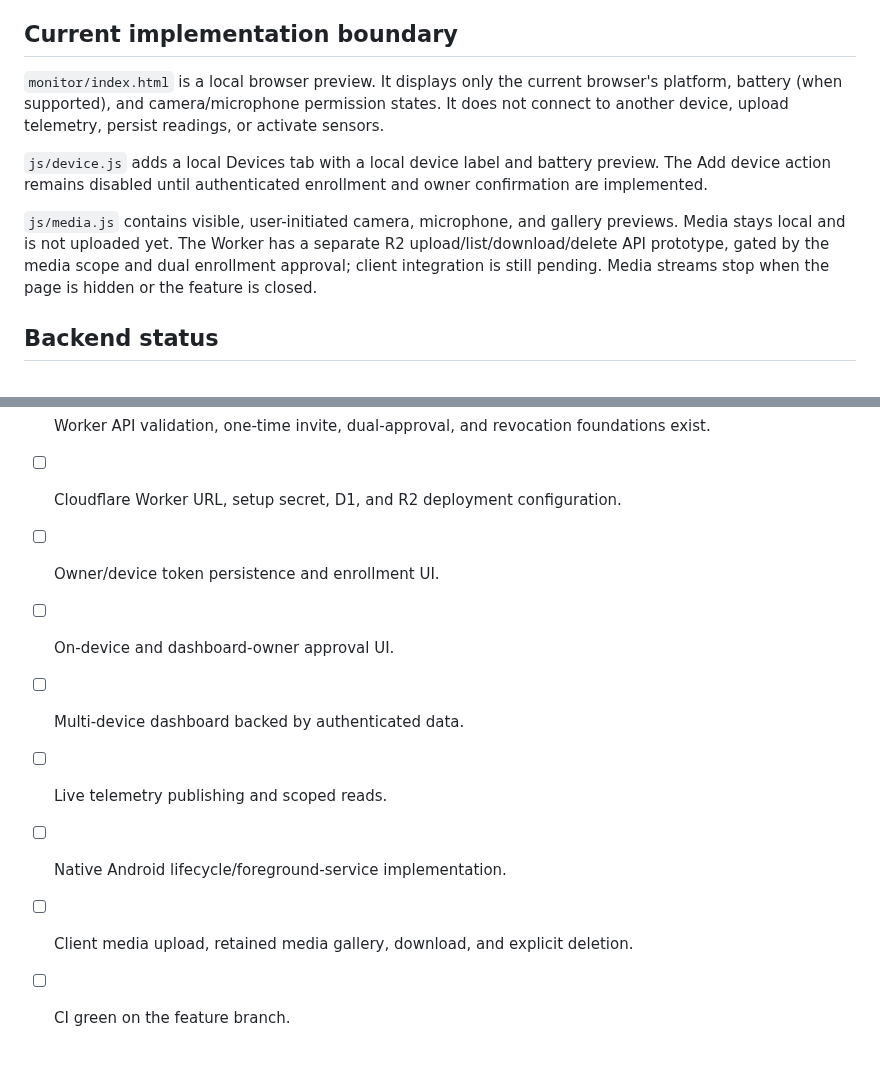
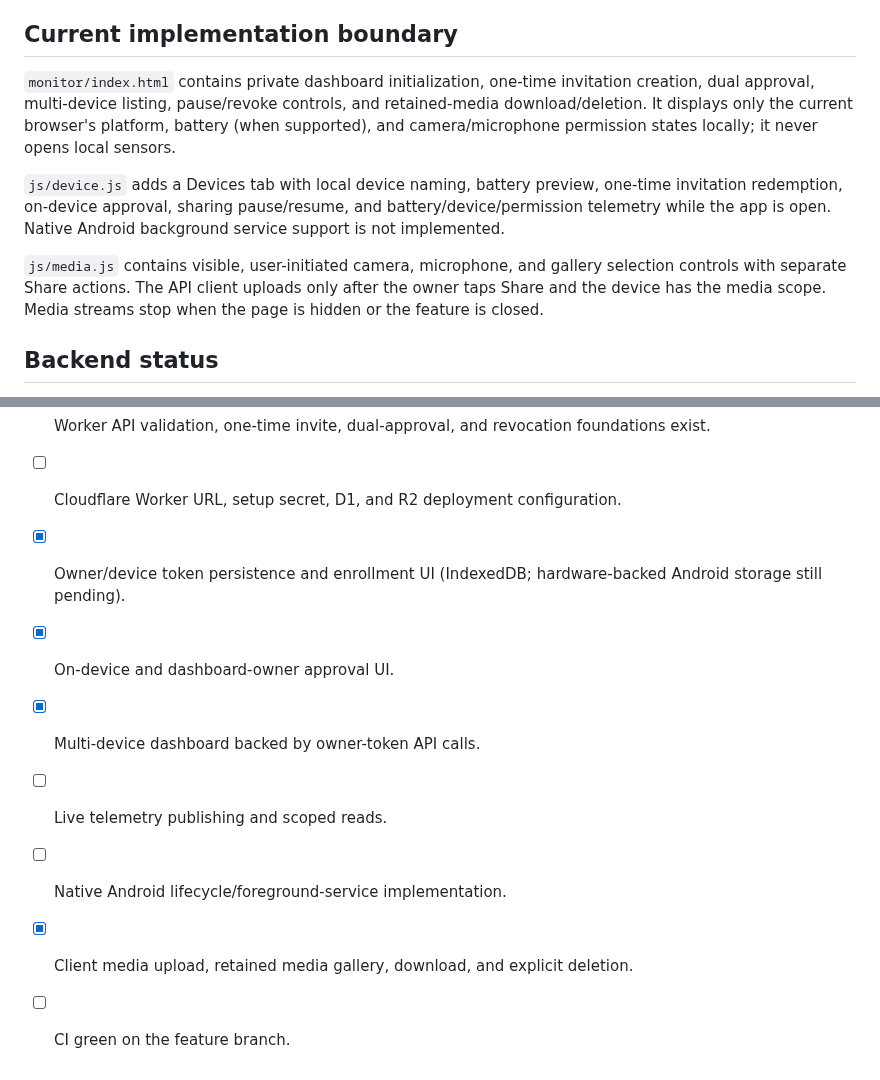
Before and after one commit to ViviBeri/gradecalc-app, a Markdown page: docs/device-monitor-architecture.md, 2 parts joined by grey strips. GitHub-like rendering.

Commit message:
Update architecture status after client integration

```diff
--- a/docs/device-monitor-architecture.md
+++ b/docs/device-monitor-architecture.md
@@ -15,11 +15,11 @@
 
 ## Current implementation boundary
 
-`monitor/index.html` is a local browser preview. It displays only the current browser's platform, battery (when supported), and camera/microphone permission states. It does not connect to another device, upload telemetry, persist readings, or activate sensors.
+`monitor/index.html` contains private dashboard initialization, one-time invitation creation, dual approval, multi-device listing, pause/revoke controls, and retained-media download/deletion. It displays only the current browser's platform, battery (when supported), and camera/microphone permission states locally; it never opens local sensors.
 
-`js/device.js` adds a local Devices tab with a local device label and battery preview. The Add device action remains disabled until authenticated enrollment and owner confirmation are implemented.
+`js/device.js` adds a Devices tab with local device naming, battery preview, one-time invitation redemption, on-device approval, sharing pause/resume, and battery/device/permission telemetry while the app is open. Native Android background service support is not implemented.
 
-`js/media.js` contains visible, user-initiated camera, microphone, and gallery previews. Media stays local and is not uploaded yet. The Worker has a separate R2 upload/list/download/delete API prototype, gated by the media scope and dual enrollment approval; client integration is still pending. Media streams stop when the page is hidden or the feature is closed.
+`js/media.js` contains visible, user-initiated camera, microphone, and gallery selection controls with separate Share actions. The API client uploads only after the owner taps Share and the device has the media scope. Media streams stop when the page is hidden or the feature is closed.
 
 ## Backend status
 
@@ -66,10 +66,10 @@ Do not claim live pairing, remote telemetry, or persistent background monitoring
 - [x] Firestore remains deny-by-default.
 - [x] Worker API validation, one-time invite, dual-approval, and revocation foundations exist.
 - [ ] Cloudflare Worker URL, setup secret, D1, and R2 deployment configuration.
-- [ ] Owner/device token persistence and enrollment UI.
-- [ ] On-device and dashboard-owner approval UI.
-- [ ] Multi-device dashboard backed by authenticated data.
+- [x] Owner/device token persistence and enrollment UI (IndexedDB; hardware-backed Android storage still pending).
+- [x] On-device and dashboard-owner approval UI.
+- [x] Multi-device dashboard backed by owner-token API calls.
 - [ ] Live telemetry publishing and scoped reads.
 - [ ] Native Android lifecycle/foreground-service implementation.
-- [ ] Client media upload, retained media gallery, download, and explicit deletion.
+- [x] Client media upload, retained media gallery, download, and explicit deletion.
 - [ ] CI green on the feature branch.
```
